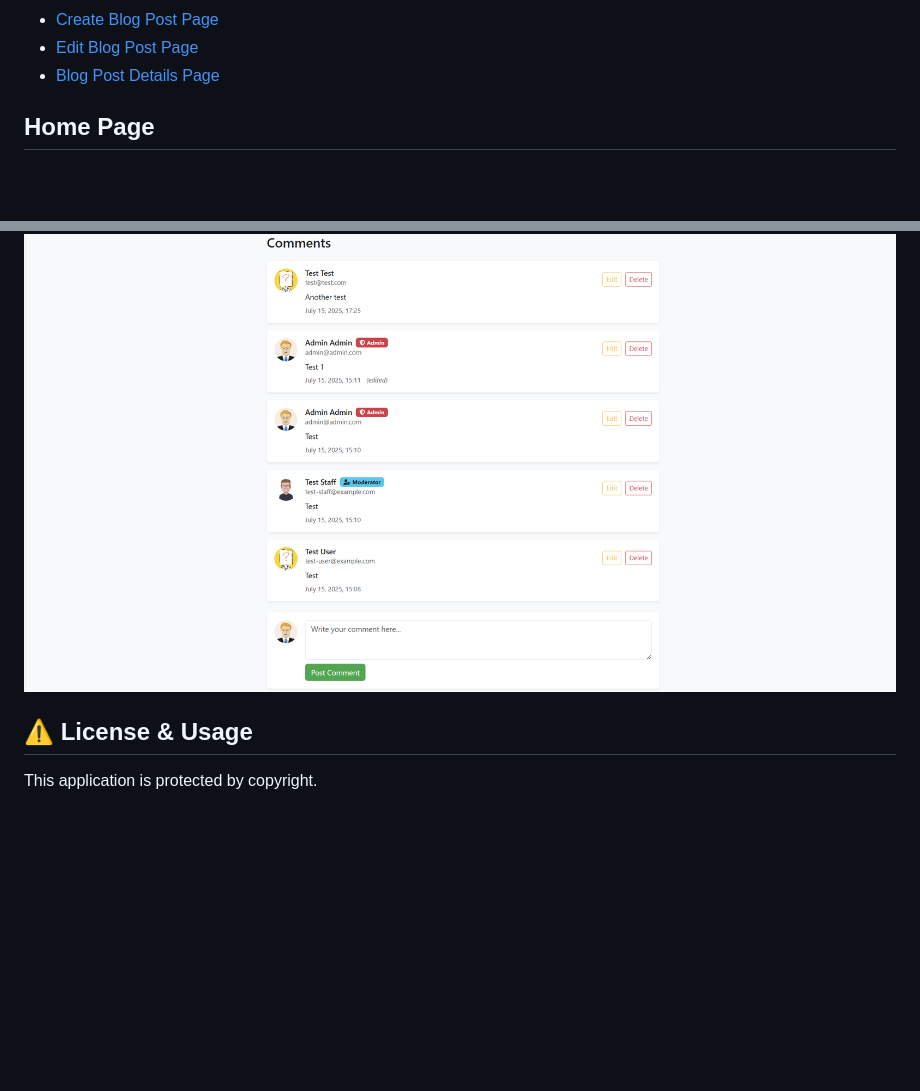
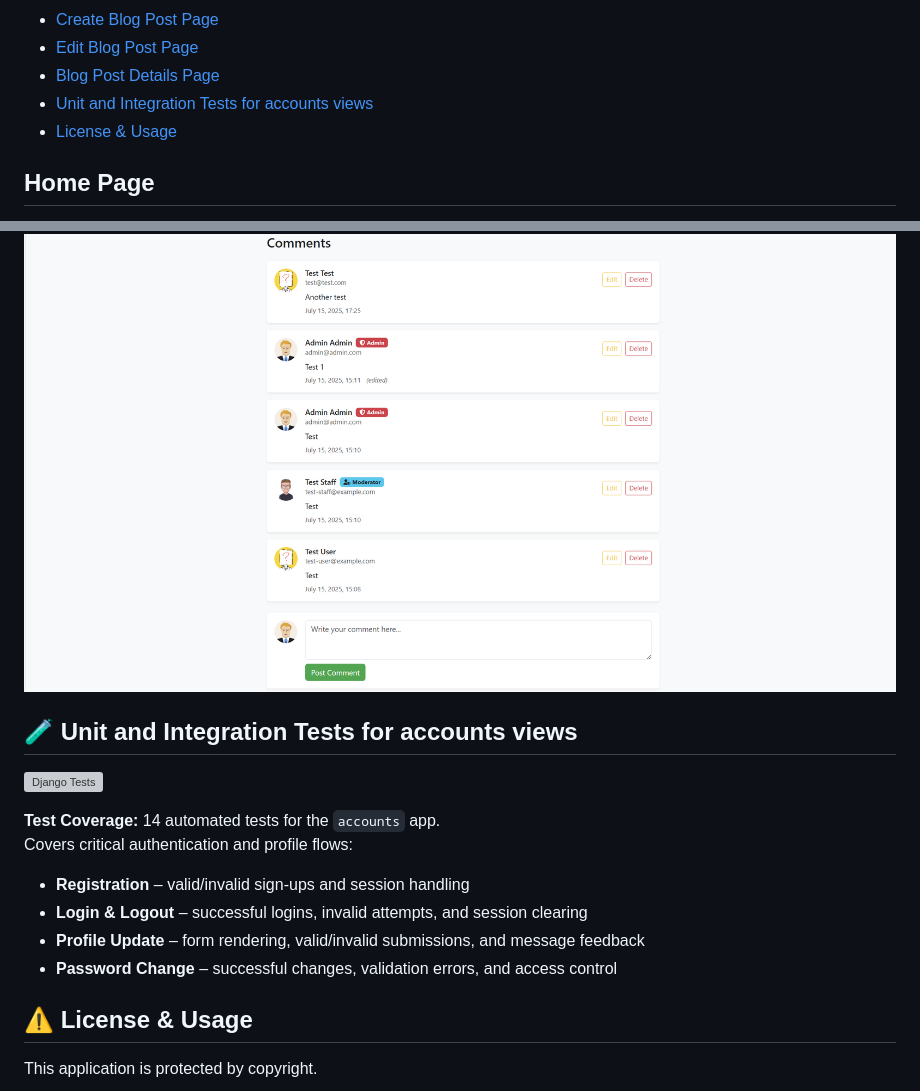
Before and after one commit to hotelski/PlantParent, a Markdown page: README.md, 2 parts joined by grey strips. Drawn GitHub-style; blank space fills up the shorter version; grey boxes are pictures that could not be loaded.

```diff
--- a/README.md
+++ b/README.md
@@ -56,6 +56,8 @@ Follow these steps to set up the project locally:
 - [Create Blog Post Page](#create-blog-post-page)
 - [Edit Blog Post Page](#edit-blog-post-page)
 - [Blog Post Details Page](#blog-post-details-page)
+- [Unit and Integration Tests for accounts views](#unit-and-integration-tests-for-accounts-views)
+- [License & Usage](#license-&-usage)
 
 ## Home Page
 The PlantParent homepage is designed to provide a welcoming and nature-inspired experience for visitors. It includes the following sections:
@@ -273,6 +275,16 @@ The Blog Post Details page displays the full content of a selected blog article
 
 ![Blog Post Details Page](assets/post-4.png)
 
+## 🧪 Unit and Integration Tests for accounts views
+[![Django Tests](https://github.com/hotelski/PlantParent/actions/workflows/python-app.yml/badge.svg)](https://github.com/hotelski/PlantParent/actions/workflows/python-app.yml)
+
+**Test Coverage:** 14 automated tests for the `accounts` app.
+Covers critical authentication and profile flows:
+- **Registration** – valid/invalid sign-ups and session handling
+- **Login & Logout** – successful logins, invalid attempts, and session clearing
+- **Profile Update** – form rendering, valid/invalid submissions, and message feedback
+- **Password Change** – successful changes, validation errors, and access control
+
 ## ⚠️ License & Usage
 This application is protected by copyright.
 
```
Also changed, not shown: other parts of README.md (+0 -5 lines).
